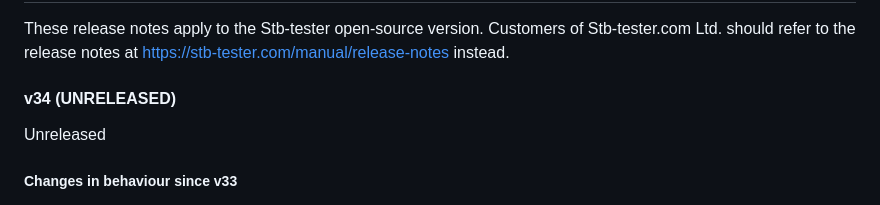
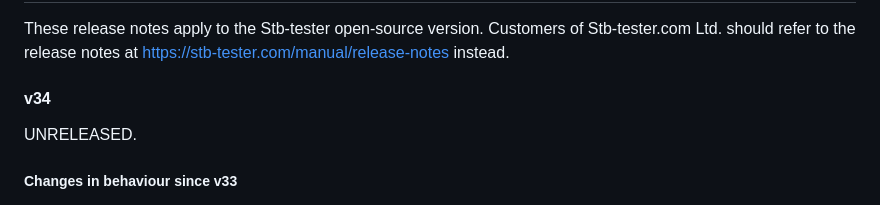
Before and after one commit to stb-tester/stb-tester, a Markdown page: docs/release-notes.md, the part around the change. Drawn GitHub-style.

Commit message:
docs: Stable hyperlink for v34 release notes

```diff
--- a/docs/release-notes.md
+++ b/docs/release-notes.md
@@ -5,9 +5,9 @@ These release notes apply to the Stb-tester open-source version. Customers of
 Stb-tester.com Ltd. should refer to the release notes at
 https://stb-tester.com/manual/release-notes instead.
 
-#### v34 (UNRELEASED)
-
-Unreleased
+#### v34
+
+UNRELEASED.
 
 ##### Changes in behaviour since v33
 
```
